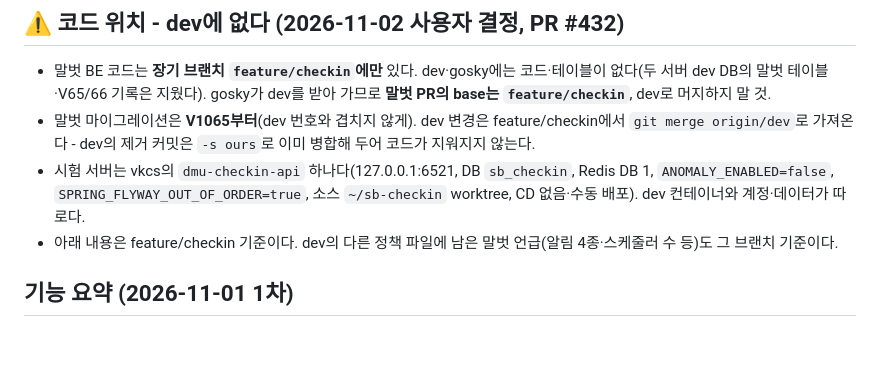
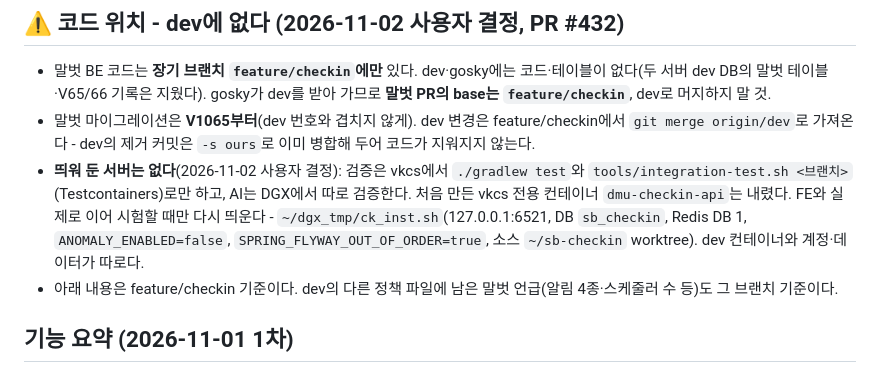
Before and after one commit to Dongyang-Mirae-University-software/SilverBridgeBe, a Markdown page: .claude/rules/policy-checkin.md, the part around the change. Rendered like a GitHub page; blank space fills up the shorter version.

```diff
--- a/.claude/rules/policy-checkin.md
+++ b/.claude/rules/policy-checkin.md
@@ -13,7 +13,7 @@ paths:
 
 - 말벗 BE 코드는 **장기 브랜치 `feature/checkin`에만** 있다. dev·gosky에는 코드·테이블이 없다(두 서버 dev DB의 말벗 테이블·V65/66 기록은 지웠다). gosky가 dev를 받아 가므로 **말벗 PR의 base는 `feature/checkin`**, dev로 머지하지 말 것.
 - 말벗 마이그레이션은 **V1065부터**(dev 번호와 겹치지 않게). dev 변경은 feature/checkin에서 `git merge origin/dev`로 가져온다 - dev의 제거 커밋은 `-s ours`로 이미 병합해 두어 코드가 지워지지 않는다.
-- 시험 서버는 vkcs의 `dmu-checkin-api` 하나다(127.0.0.1:6521, DB `sb_checkin`, Redis DB 1, `ANOMALY_ENABLED=false`, `SPRING_FLYWAY_OUT_OF_ORDER=true`, 소스 `~/sb-checkin` worktree, CD 없음·수동 배포). dev 컨테이너와 계정·데이터가 따로다.
+- **띄워 둔 서버는 없다**(2026-11-02 사용자 결정): 검증은 vkcs에서 `./gradlew test`와 `tools/integration-test.sh <브랜치>`(Testcontainers)로만 하고, AI는 DGX에서 따로 검증한다. 처음 만든 vkcs 전용 컨테이너 `dmu-checkin-api`는 내렸다. FE와 실제로 이어 시험할 때만 다시 띄운다 - `~/dgx_tmp/ck_inst.sh`(127.0.0.1:6521, DB `sb_checkin`, Redis DB 1, `ANOMALY_ENABLED=false`, `SPRING_FLYWAY_OUT_OF_ORDER=true`, 소스 `~/sb-checkin` worktree). dev 컨테이너와 계정·데이터가 따로다.
 - 아래 내용은 feature/checkin 기준이다. dev의 다른 정책 파일에 남은 말벗 언급(알림 4종·스케줄러 수 등)도 그 브랜치 기준이다.
 
 ## 기능 요약 (2026-11-01 1차)
```
Also changed, not shown: .claude/rules/domain-security-policy.md (+1 -1 lines).
